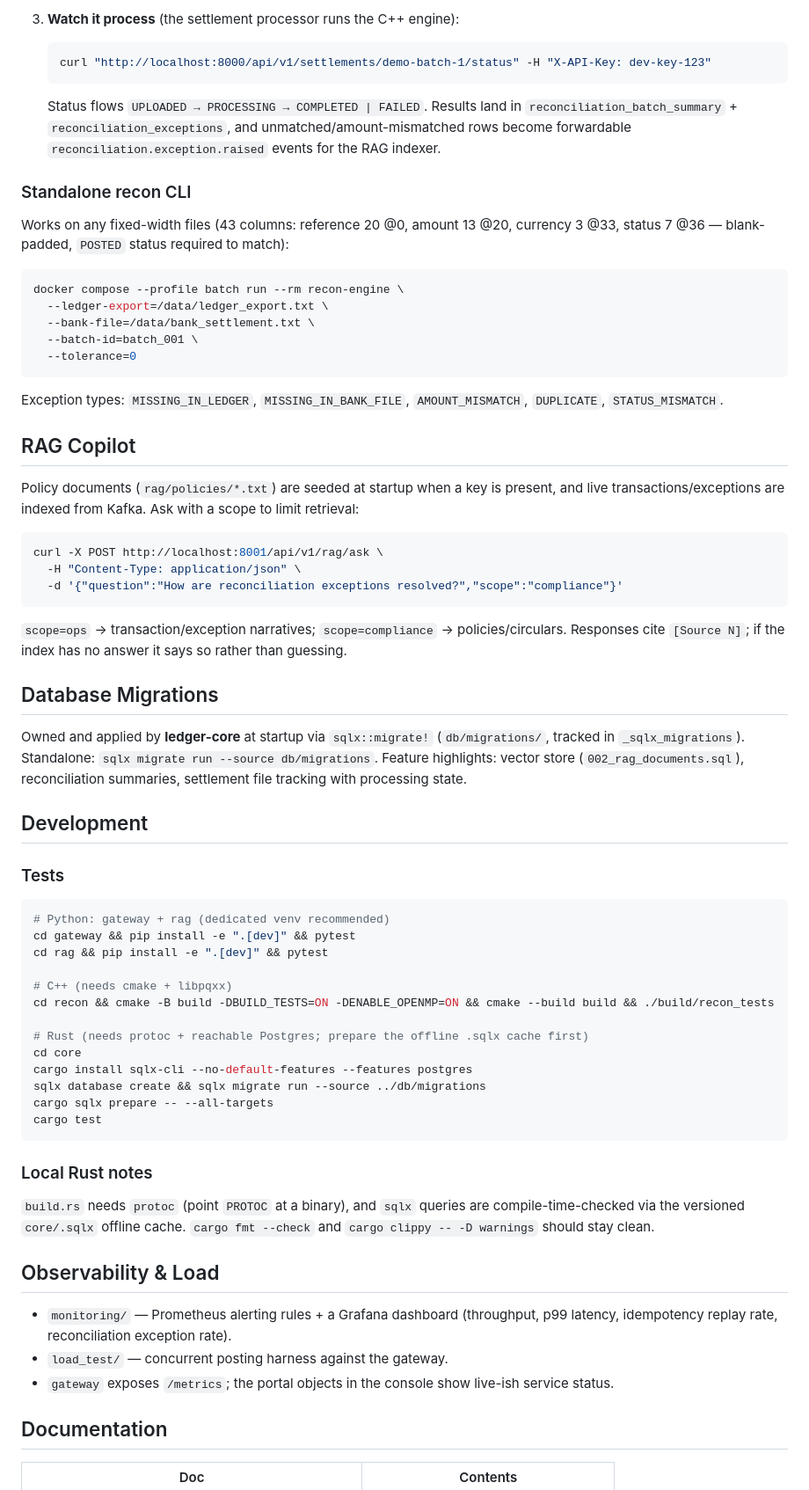
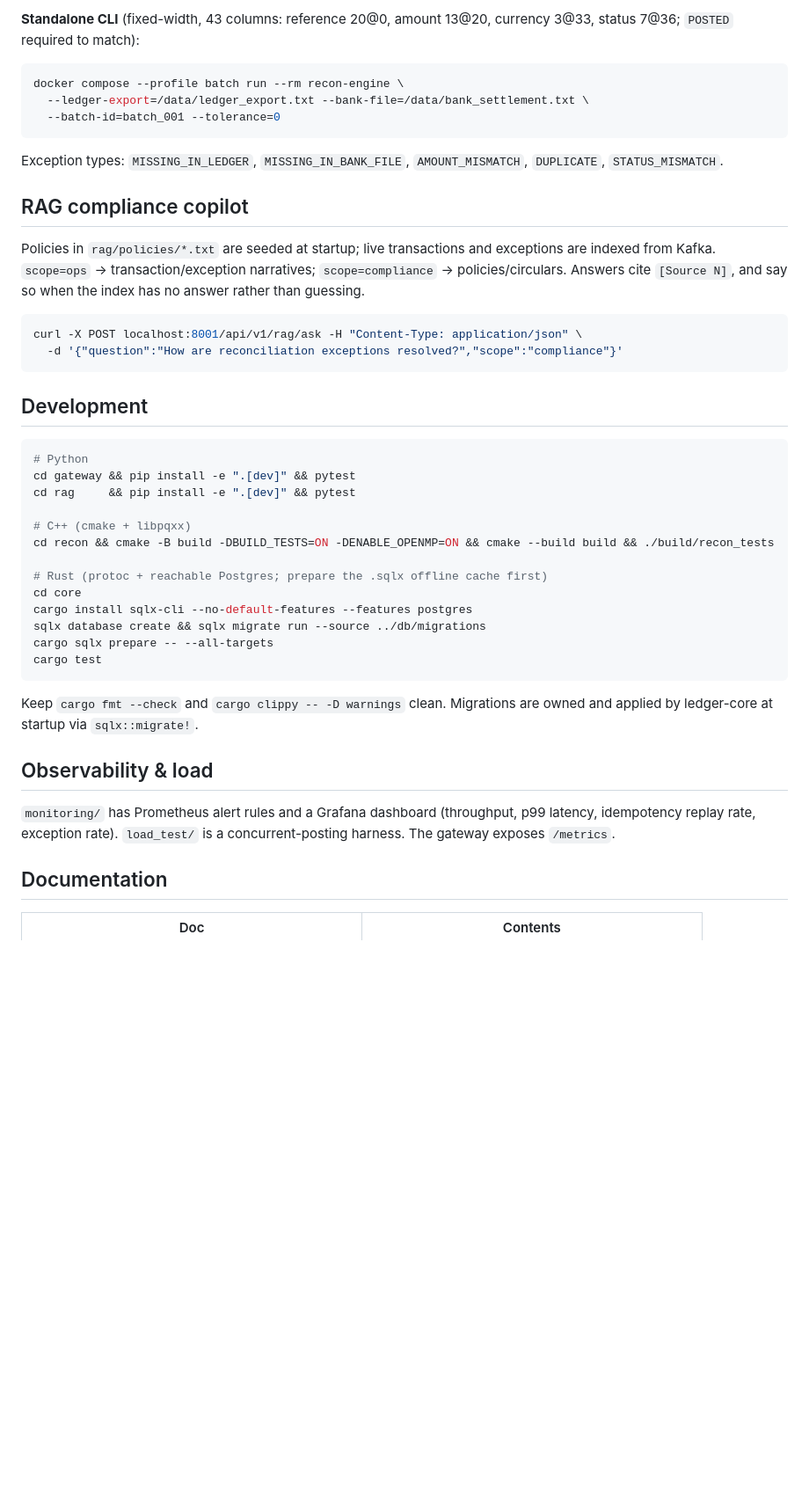
Before and after one commit to GodWar9/Finacle, a Markdown page: README.md, the part around one of its changes. Shown at 88% size. GitHub-like rendering; blank space fills up the shorter version.

````diff
--- a/README.md
+++ b/README.md
@@ -184,63 +107,33 @@ Reversals post mirrored entries, mark the original `REVERSED`, and publish
-3. **Watch it process** (the settlement processor runs the C++ engine):
-
-   ```bash
-   curl "http://localhost:8000/api/v1/settlements/demo-batch-1/status" -H "X-API-Key: dev-key-123"
-   ```
-
-   Status flows `UPLOADED → PROCESSING → COMPLETED | FAILED`. Results land in
-   `reconciliation_batch_summary` + `reconciliation_exceptions`, and unmatched/amount-mismatched
-   rows become forwardable `reconciliation.exception.raised` events for the RAG indexer.
-
-### Standalone recon CLI
-
-Works on any fixed-width files (43 columns: reference 20 @0, amount 13 @20, currency 3 @33,
-status 7 @36 — blank-padded, `POSTED` status required to match):
+**Standalone CLI** (fixed-width, 43 columns: reference 20@0, amount 13@20, currency 3@33, status 7@36; `POSTED` required to match):
 
 ```bash
 docker compose --profile batch run --rm recon-engine \
-  --ledger-export=/data/ledger_export.txt \
-  --bank-file=/data/bank_settlement.txt \
-  --batch-id=batch_001 \
-  --tolerance=0
+  --ledger-export=/data/ledger_export.txt --bank-file=/data/bank_settlement.txt \
+  --batch-id=batch_001 --tolerance=0
 ```
 
-Exception types: `MISSING_IN_LEDGER`, `MISSING_IN_BANK_FILE`, `AMOUNT_MISMATCH`,
-`DUPLICATE`, `STATUS_MISMATCH`.
+Exception types: `MISSING_IN_LEDGER`, `MISSING_IN_BANK_FILE`, `AMOUNT_MISMATCH`, `DUPLICATE`, `STATUS_MISMATCH`.
 
-## RAG Copilot
+## RAG compliance copilot
 
-Policy documents (`rag/policies/*.txt`) are seeded at startup when a key is present, and live
-transactions/exceptions are indexed from Kafka. Ask with a scope to limit retrieval:
+Policies in `rag/policies/*.txt` are seeded at startup; live transactions and exceptions are indexed from Kafka. `scope=ops` → transaction/exception narratives; `scope=compliance` → policies/circulars. Answers cite `[Source N]`, and say so when the index has no answer rather than guessing.
 
 ```bash
-curl -X POST http://localhost:8001/api/v1/rag/ask \
-  -H "Content-Type: application/json" \
+curl -X POST localhost:8001/api/v1/rag/ask -H "Content-Type: application/json" \
   -d '{"question":"How are reconciliation exceptions resolved?","scope":"compliance"}'
 ```
 
-`scope=ops` → transaction/exception narratives; `scope=compliance` → policies/circulars.
-Responses cite `[Source N]`; if the index has no answer it says so rather than guessing.
-
-## Database Migrations
-
-Owned and applied by **ledger-core** at startup via `sqlx::migrate!` (`db/migrations/`,
-tracked in `_sqlx_migrations`). Standalone: `sqlx migrate run --source db/migrations`.
-Feature highlights: vector store (`002_rag_documents.sql`), reconciliation summaries,
-settlement file tracking with processing state.
-
 ## Development
 
-### Tests
+```bash
+# Python
+cd gateway && pip install -e ".[dev]" && pytest
+cd rag     && pip install -e ".[dev]" && pytest
 
-```bash
-# Python: gateway + rag (dedicated venv recommended)
-cd gateway && pip install -e ".[dev]" && pytest
-cd rag && pip install -e ".[dev]" && pytest
-
-# C++ (needs cmake + libpqxx)
+# C++ (cmake + libpqxx)
 cd recon && cmake -B build -DBUILD_TESTS=ON -DENABLE_OPENMP=ON && cmake --build build && ./build/recon_tests
 
-# Rust (needs protoc + reachable Postgres; prepare the offline .sqlx cache first)
+# Rust (protoc + reachable Postgres; prepare the .sqlx offline cache first)
 cd core
 cargo install sqlx-cli --no-default-features --features postgres
 sqlx database create && sqlx migrate run --source ../db/migrations
@@ -248,18 +141,11 @@ cargo sqlx prepare -- --all-targets
 cargo test
 ```
 
-### Local Rust notes
+Keep `cargo fmt --check` and `cargo clippy -- -D warnings` clean. Migrations are owned and applied by ledger-core at startup via `sqlx::migrate!`.
 
-`build.rs` needs `protoc` (point `PROTOC` at a binary), and `sqlx` queries are
-compile-time-checked via the versioned `core/.sqlx` offline cache. `cargo fmt --check` and
-`cargo clippy -- -D warnings` should stay clean.
+## Observability & load
 
-## Observability & Load
-
-- `monitoring/` — Prometheus alerting rules + a Grafana dashboard (throughput, p99 latency,
-  idempotency replay rate, reconciliation exception rate).
-- `load_test/` — concurrent posting harness against the gateway.
-- `gateway` exposes `/metrics`; the portal objects in the console show live-ish service status.
+`monitoring/` has Prometheus alert rules and a Grafana dashboard (throughput, p99 latency, idempotency replay rate, exception rate). `load_test/` is a concurrent-posting harness. The gateway exposes `/metrics`.
 
 ## Documentation
 
````
Also changed, not shown: other parts of README.md (+73 -149 lines).
